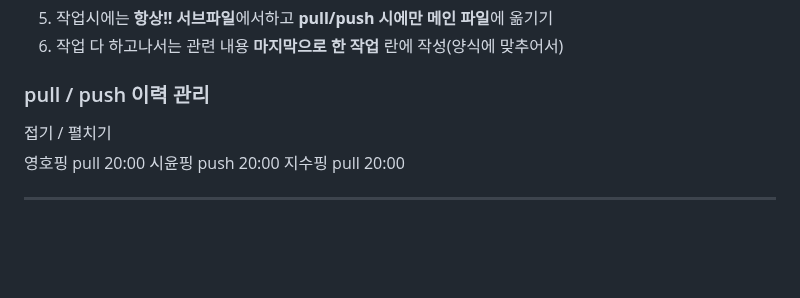
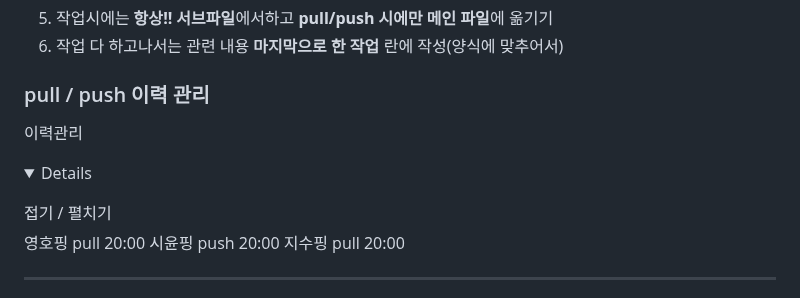
Before and after one commit to 2024-SMHRD-IS-CLOUD-4/GitTestHello1021, a Markdown page: README.md, the part around the change. Drawn GitHub-style; folded sections open; blank space fills up the shorter version.

```diff
--- a/README.md
+++ b/README.md
@@ -11,6 +11,7 @@
 6. 작업 다 하고나서는 관련 내용 **마지막으로 한 작업** 란에 작성(양식에 맞추어서)
 
 ### pull / push 이력 관리
+이력관리 <details>
  <summary>접기 / 펼치기</summary>
   영호핑 pull 20:00
   시윤핑 push 20:00
```
